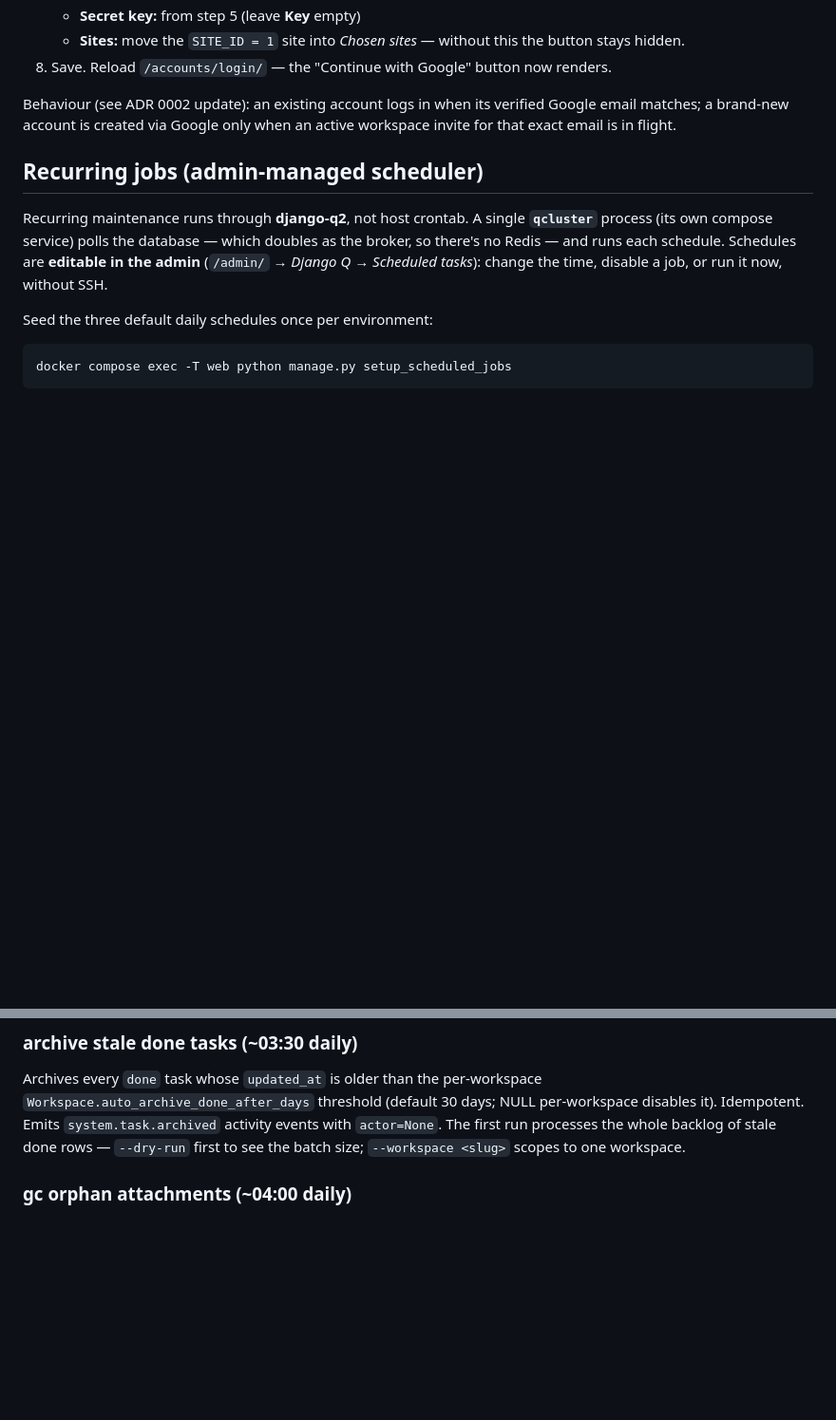
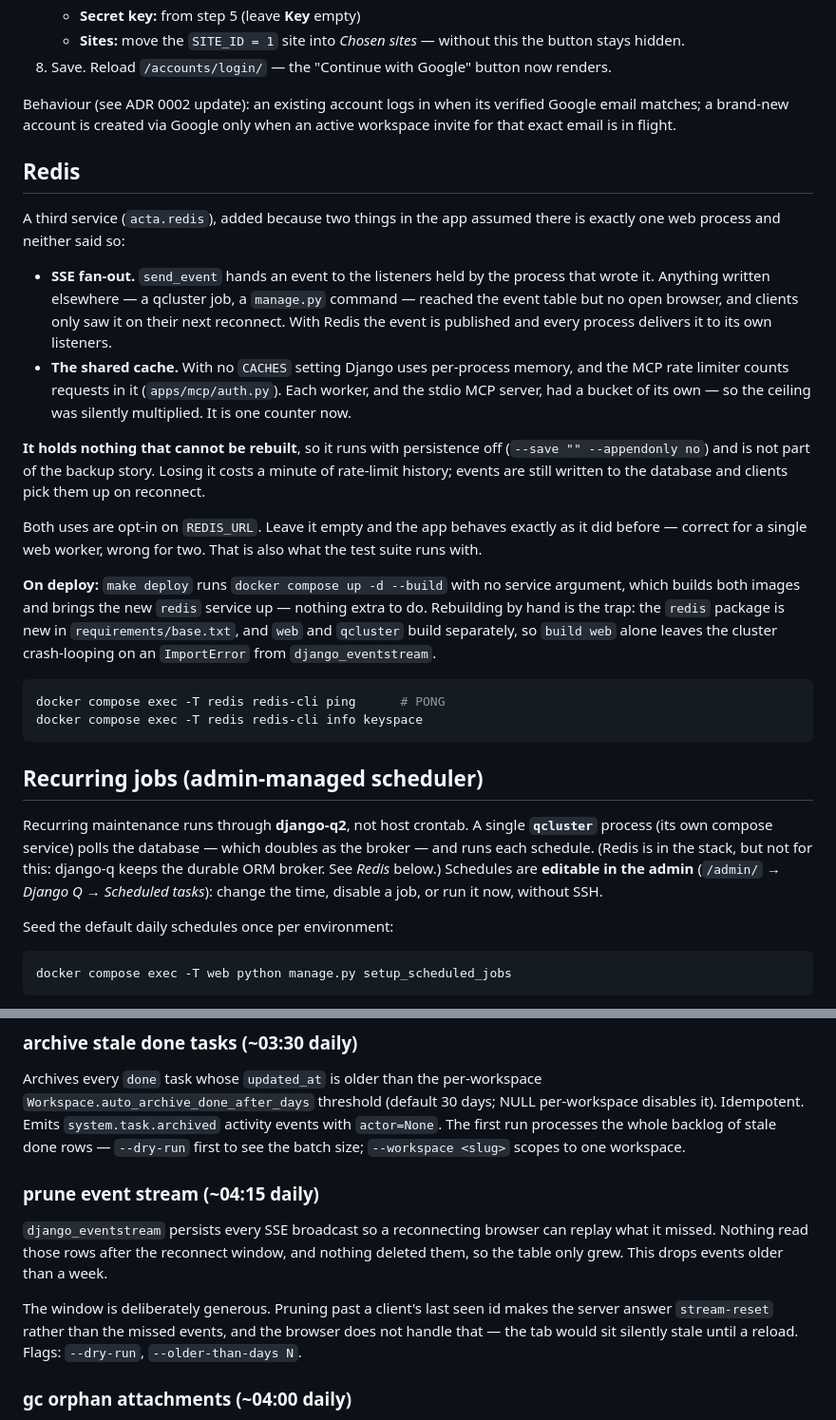
Before and after one commit to voxquietam/acta, a Markdown page: docs/operations.md, 2 parts joined by grey strips. Shown at 95% size. GitHub-like rendering; blank space fills up the shorter version.

Commit message:
docs(operations): runbook for Redis and the event-stream prune

````diff
--- a/docs/operations.md
+++ b/docs/operations.md
@@ -216,16 +216,55 @@ Behaviour (see ADR 0002 update): an existing account logs in when its
 verified Google email matches; a brand-new account is created via Google
 only when an active workspace invite for that exact email is in flight.
 
+## Redis
+
+A third service (`acta.redis`), added because two things in the app
+assumed there is exactly one web process and neither said so:
+
+* **SSE fan-out.** `send_event` hands an event to the listeners held by
+  the process that wrote it. Anything written elsewhere — a qcluster
+  job, a `manage.py` command — reached the event table but no open
+  browser, and clients only saw it on their next reconnect. With Redis
+  the event is published and every process delivers it to its own
+  listeners.
+* **The shared cache.** With no `CACHES` setting Django uses per-process
+  memory, and the MCP rate limiter counts requests in it
+  (`apps/mcp/auth.py`). Each worker, and the stdio MCP server, had a
+  bucket of its own — so the ceiling was silently multiplied. It is one
+  counter now.
+
+**It holds nothing that cannot be rebuilt**, so it runs with persistence
+off (`--save "" --appendonly no`) and is not part of the backup story.
+Losing it costs a minute of rate-limit history; events are still written
+to the database and clients pick them up on reconnect.
+
+Both uses are opt-in on `REDIS_URL`. Leave it empty and the app behaves
+exactly as it did before — correct for a single web worker, wrong for
+two. That is also what the test suite runs with.
+
+**On deploy:** `make deploy` runs `docker compose up -d --build` with no
+service argument, which builds both images and brings the new `redis`
+service up — nothing extra to do. Rebuilding by hand is the trap: the
+`redis` package is new in `requirements/base.txt`, and `web` and
+`qcluster` build separately, so `build web` alone leaves the cluster
+crash-looping on an `ImportError` from `django_eventstream`.
+
+```bash
+docker compose exec -T redis redis-cli ping      # PONG
+docker compose exec -T redis redis-cli info keyspace
+```
+
 ## Recurring jobs (admin-managed scheduler)
 
 Recurring maintenance runs through **django-q2**, not host crontab. A
 single **`qcluster`** process (its own compose service) polls the database
-— which doubles as the broker, so there's no Redis — and runs each
-schedule. Schedules are **editable in the admin** (`/admin/` → *Django Q*
+— which doubles as the broker — and runs each schedule. (Redis is in the
+stack, but not for this: django-q keeps the durable ORM broker. See
+*Redis* below.) Schedules are **editable in the admin** (`/admin/` → *Django Q*
 → *Scheduled tasks*): change the time, disable a job, or run it now,
 without SSH.
 
-Seed the three default daily schedules once per environment:
+Seed the default daily schedules once per environment:
 
 ```bash
 docker compose exec -T web python manage.py setup_scheduled_jobs
@@ -247,6 +286,18 @@ per-workspace `Workspace.auto_archive_done_after_days` threshold (default
 `system.task.archived` activity events with `actor=None`. The first run
 processes the whole backlog of stale done rows — `--dry-run` first to see
 the batch size; `--workspace <slug>` scopes to one workspace.
+
+### prune event stream (~04:15 daily)
+
+`django_eventstream` persists every SSE broadcast so a reconnecting
+browser can replay what it missed. Nothing read those rows after the
+reconnect window, and nothing deleted them, so the table only grew.
+This drops events older than a week.
+
+The window is deliberately generous. Pruning past a client's last seen
+id makes the server answer `stream-reset` rather than the missed events,
+and the browser does not handle that — the tab would sit silently stale
+until a reload. Flags: `--dry-run`, `--older-than-days N`.
 
 ### gc orphan attachments (~04:00 daily)
 
````
